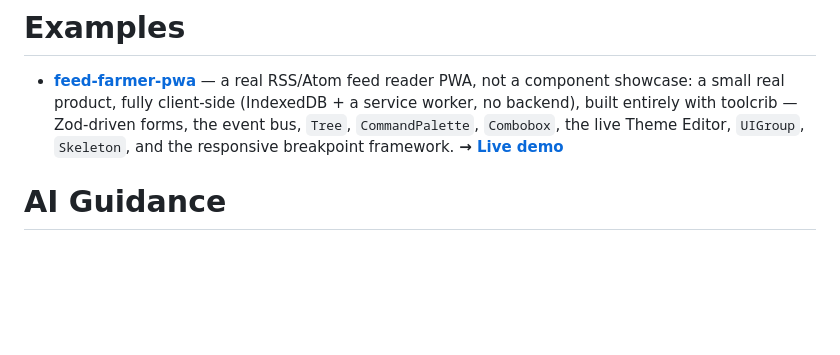
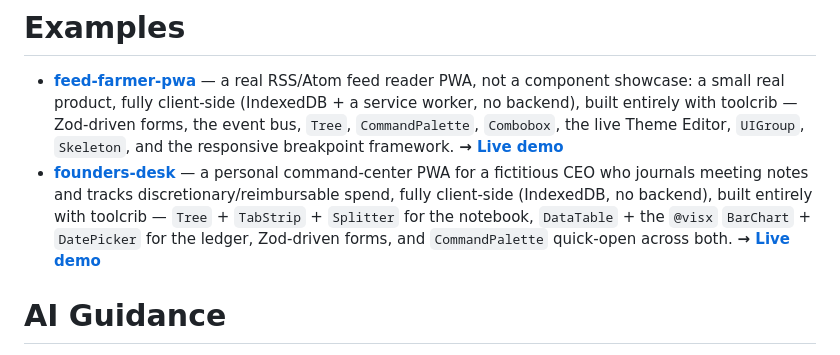
Before and after one commit to escape-llc/toolcrib, a Markdown page: README.md, the part around the change. Rendered like a GitHub page; blank space fills up the shorter version.

Commit message:
README: link founders-desk as a second real-world example + live demo
Mirrors feed-farmer-pwa's own entry -- another real product built with
toolcrib (notebook + expense ledger), not a component showcase.

Co-Authored-By: Claude Sonnet 5 <noreply@anthropic.com>

```diff
--- a/README.md
+++ b/README.md
@@ -92,6 +92,8 @@ The deployment model for Toolcrib is "Full Vendoring" meaning you copy all the s
 
 - **[feed-farmer-pwa](https://github.com/escape-llc/feed-farmer-pwa)** — a real RSS/Atom feed reader PWA, not a component showcase: a small real product, fully client-side (IndexedDB + a service worker, no backend), built entirely with toolcrib — Zod-driven forms, the event bus, `Tree`, `CommandPalette`, `Combobox`, the live Theme Editor, `UIGroup`, `Skeleton`, and the responsive breakpoint framework.
   **→ [Live demo](https://escape-llc.github.io/feed-farmer-pwa/)**
+- **[founders-desk](https://github.com/escape-llc/founders-desk)** — a personal command-center PWA for a fictitious CEO who journals meeting notes and tracks discretionary/reimbursable spend, fully client-side (IndexedDB, no backend), built entirely with toolcrib — `Tree` + `TabStrip` + `Splitter` for the notebook, `DataTable` + the `@visx` `BarChart` + `DatePicker` for the ledger, Zod-driven forms, and `CommandPalette` quick-open across both.
+  **→ [Live demo](https://escape-llc.github.io/founders-desk/)**
 
 # AI Guidance
 
```
